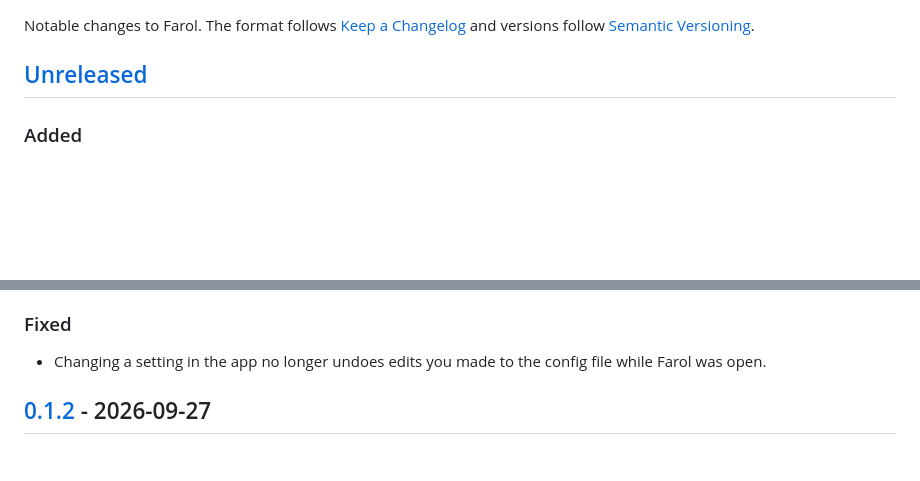
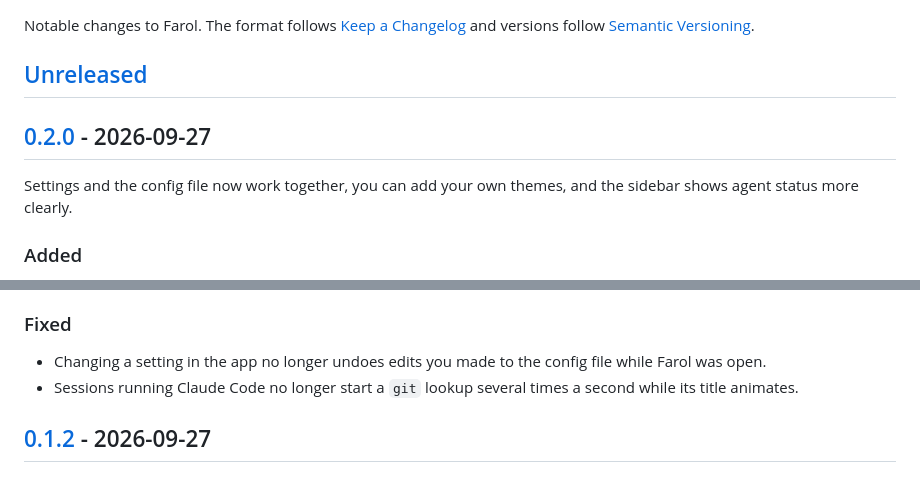
Before and after one commit to snowztech/farol, a Markdown page: CHANGELOG.md, 2 parts joined by grey strips. Rendered like a GitHub page; blank space fills up the shorter version.

Commit message:
docs(changelog): release 0.2.0

```diff
--- a/CHANGELOG.md
+++ b/CHANGELOG.md
@@ -3,6 +3,10 @@
 Notable changes to Farol. The format follows [Keep a Changelog](https://keepachangelog.com/en/1.1.0/) and versions follow [Semantic Versioning](https://semver.org/).
 
 ## [Unreleased]
+
+## [0.2.0] - 2026-09-27
+
+Settings and the config file now work together, you can add your own themes, and the sidebar shows agent status more clearly.
 
 ### Added
 
@@ -19,6 +23,7 @@ Notable changes to Farol. The format follows [Keep a Changelog](https://keepacha
 ### Fixed
 
 - Changing a setting in the app no longer undoes edits you made to the config file while Farol was open.
+- Sessions running Claude Code no longer start a `git` lookup several times a second while its title animates.
 
 ## [0.1.2] - 2026-09-27
 
```
Also changed, not shown: other parts of CHANGELOG.md (+2 -1 lines).
